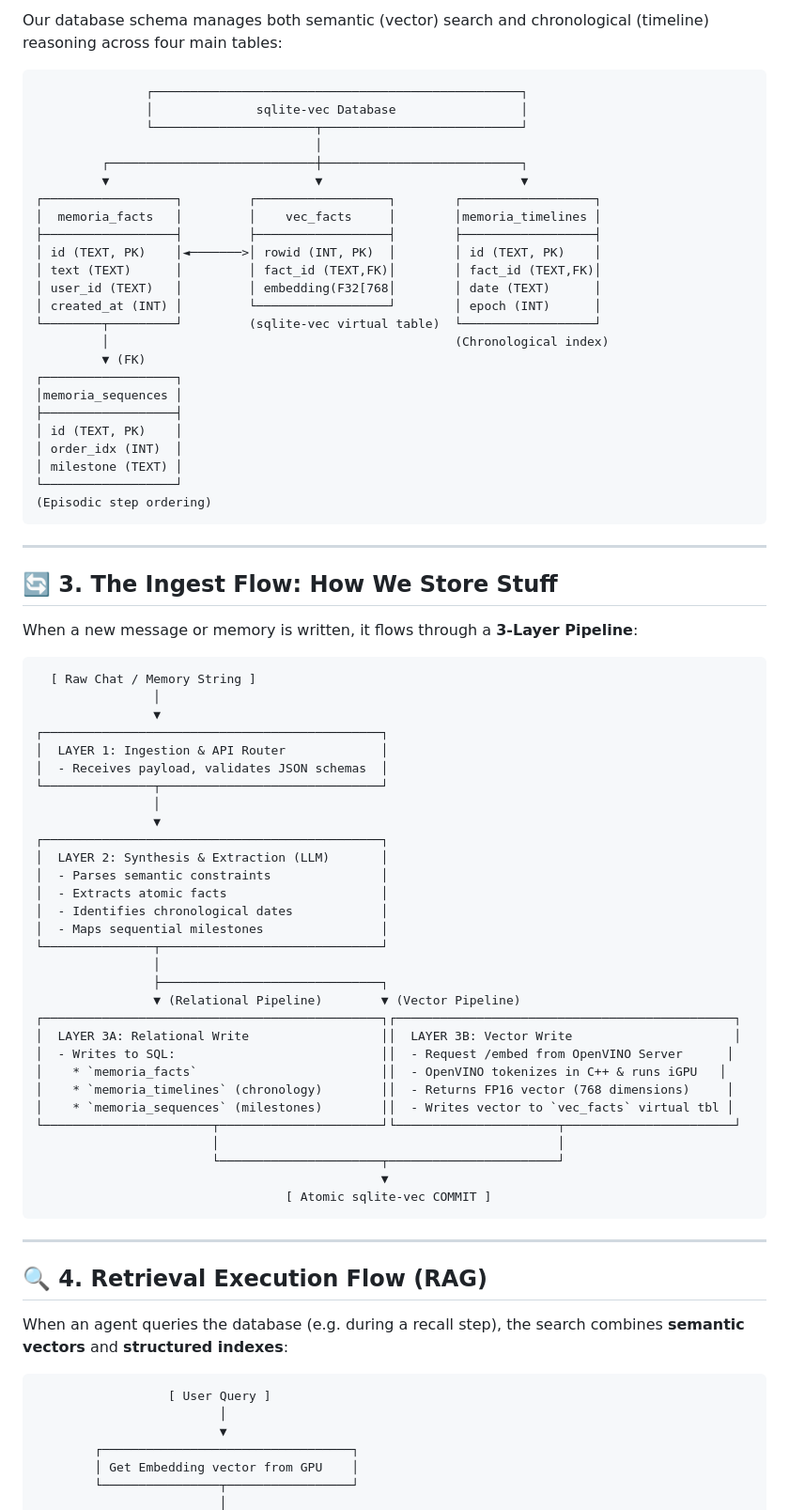
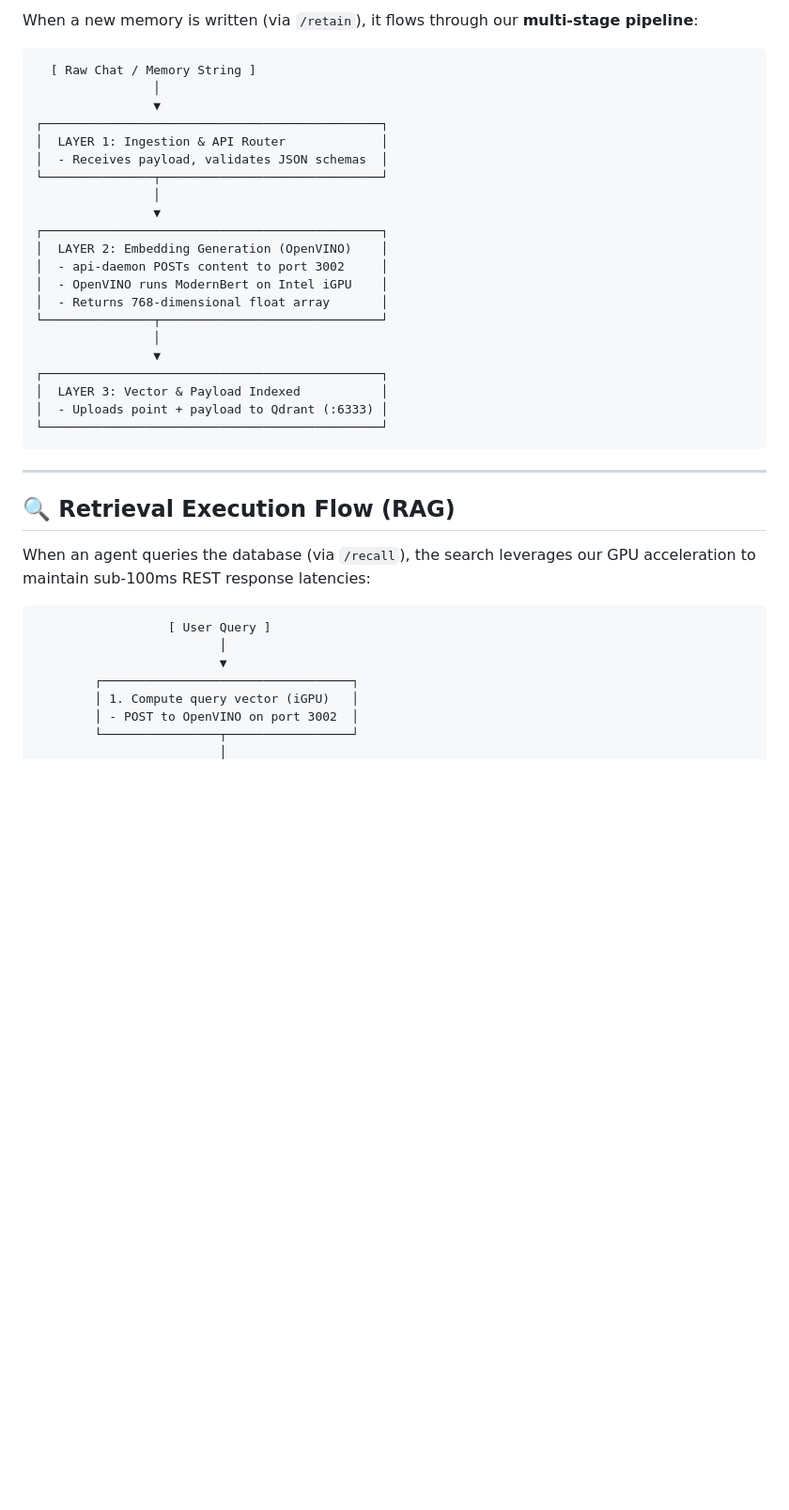
Before and after one commit to EduardoSolanas/edu-agent-memory, a Markdown page: README.md, the part around one of its changes. Shown at 94% size. GitHub-like rendering; blank space fills up the shorter version.

````diff
--- a/README.md
+++ b/README.md
@@ -68,37 +57,4 @@ It is a native C-extension for SQLite that adds high-performance vector search c
-Our database schema manages both semantic (vector) search and chronological (timeline) reasoning across four main tables:
-
-```text
-               ┌──────────────────────────────────────────────────┐
-               │              sqlite-vec Database                 │
-               └──────────────────────┬───────────────────────────┘
-                                      │
-         ┌────────────────────────────┼───────────────────────────┐
-         ▼                            ▼                           ▼
-┌──────────────────┐         ┌──────────────────┐        ┌──────────────────┐
-│  memoria_facts   │         │    vec_facts     │        │memoria_timelines │
-├──────────────────┤         ├──────────────────┤        ├──────────────────┤
-│ id (TEXT, PK)    │◄───────>│ rowid (INT, PK)  │        │ id (TEXT, PK)    │
-│ text (TEXT)      │         │ fact_id (TEXT,FK)│        │ fact_id (TEXT,FK)│
-│ user_id (TEXT)   │         │ embedding(F32[768│        │ date (TEXT)      │
-│ created_at (INT) │         └──────────────────┘        │ epoch (INT)      │
-└────────┬─────────┘         (sqlite-vec virtual table)  └──────────────────┘
-         │                                               (Chronological index)
-         ▼ (FK)
-┌──────────────────┐
-│memoria_sequences │
-├──────────────────┤
-│ id (TEXT, PK)    │
-│ order_idx (INT)  │
-│ milestone (TEXT) │
-└──────────────────┘
-(Episodic step ordering)
-```
-
----
-
-## 🔄 **3. The Ingest Flow: How We Store Stuff**
-
-When a new message or memory is written, it flows through a **3-Layer Pipeline**:
+When a new memory is written (via `/retain`), it flows through our **multi-stage pipeline**:
 
 ```text
   [ Raw Chat / Memory String ]
@@ -111,39 +67,31 @@ When a new message or memory is written, it flows through a **3-Layer Pipeline**
                 │
                 ▼
 ┌──────────────────────────────────────────────┐
-│  LAYER 2: Synthesis & Extraction (LLM)       │
-│  - Parses semantic constraints               │
-│  - Extracts atomic facts                     │
-│  - Identifies chronological dates            │
-│  - Maps sequential milestones                │
+│  LAYER 2: Embedding Generation (OpenVINO)    │
+│  - api-daemon POSTs content to port 3002     │
+│  - OpenVINO runs ModernBert on Intel iGPU    │
+│  - Returns 768-dimensional float array       │
 └───────────────┬──────────────────────────────┘
                 │
-                ├──────────────────────────────┐
-                ▼ (Relational Pipeline)        ▼ (Vector Pipeline)
-┌──────────────────────────────────────────────┐┌──────────────────────────────────────────────┐
-│  LAYER 3A: Relational Write                  ││  LAYER 3B: Vector Write                      │
-│  - Writes to SQL:                            ││  - Request /embed from OpenVINO Server      │
-│    * `memoria_facts`                         ││  - OpenVINO tokenizes in C++ & runs iGPU   │
-│    * `memoria_timelines` (chronology)        ││  - Returns FP16 vector (768 dimensions)     │
-│    * `memoria_sequences` (milestones)        ││  - Writes vector to `vec_facts` virtual tbl │
-└───────────────────────┬──────────────────────┘└──────────────────────┬───────────────────────┘
-                        │                                              │
-                        └──────────────────────┬───────────────────────┘
-                                               ▼
-                                  [ Atomic sqlite-vec COMMIT ]
+                ▼
+┌──────────────────────────────────────────────┐
+│  LAYER 3: Vector & Payload Indexed           │
+│  - Uploads point + payload to Qdrant (:6333) │
+└──────────────────────────────────────────────┘
 ```
 
 ---
 
-## 🔍 **4. Retrieval Execution Flow (RAG)**
+## 🔍 **Retrieval Execution Flow (RAG)**
 
-When an agent queries the database (e.g. during a recall step), the search combines **semantic vectors** and **structured indexes**:
+When an agent queries the database (via `/recall`), the search leverages our GPU acceleration to maintain sub-100ms REST response latencies:
 
 ```text
                   [ User Query ]
                          │
                          ▼
         ┌──────────────────────────────────┐
-        │ Get Embedding vector from GPU    │
+        │ 1. Compute query vector (iGPU)   │
+        │ - POST to OpenVINO on port 3002  │
         └────────────────┬─────────────────┘
                          │
````
Also changed, not shown: other parts of README.md (+39 -60 lines).
